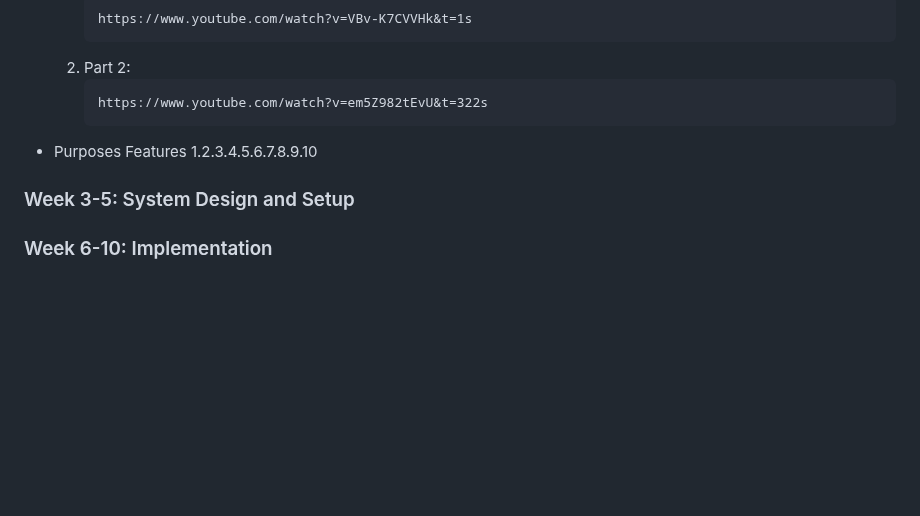
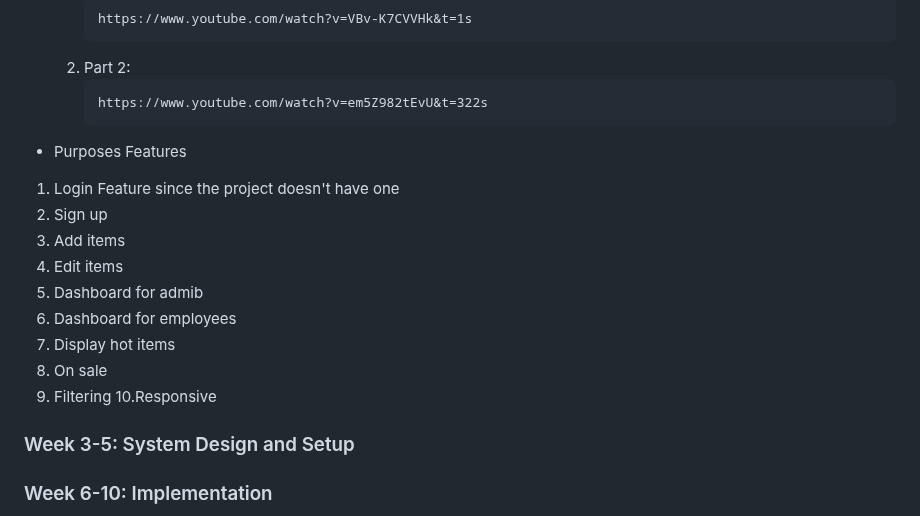
Before and after one commit to thebadsektor/se2024-baisas-barretto-laloon, a Markdown page: README.md, the part around the change. Drawn GitHub-style; blank space fills up the shorter version.

````diff
--- a/README.md
+++ b/README.md
@@ -148,7 +148,18 @@ List all the team members involved in the project. Include their roles and respo
      ```
      https://www.youtube.com/watch?v=em5Z982tEvU&t=322s
      ```
-- Purposes Features 1.2.3.4.5.6.7.8.9.10
+- Purposes Features
+
+1. Login Feature since the project doesn't have one
+2. Sign up
+3. Add items
+4. Edit items
+5. Dashboard for admib
+6. Dashboard for employees
+7. Display hot items
+8. On sale
+9. Filtering
+10.Responsive
 
 ### Week 3-5: System Design and Setup
 ### Week 6-10: Implementation
````
